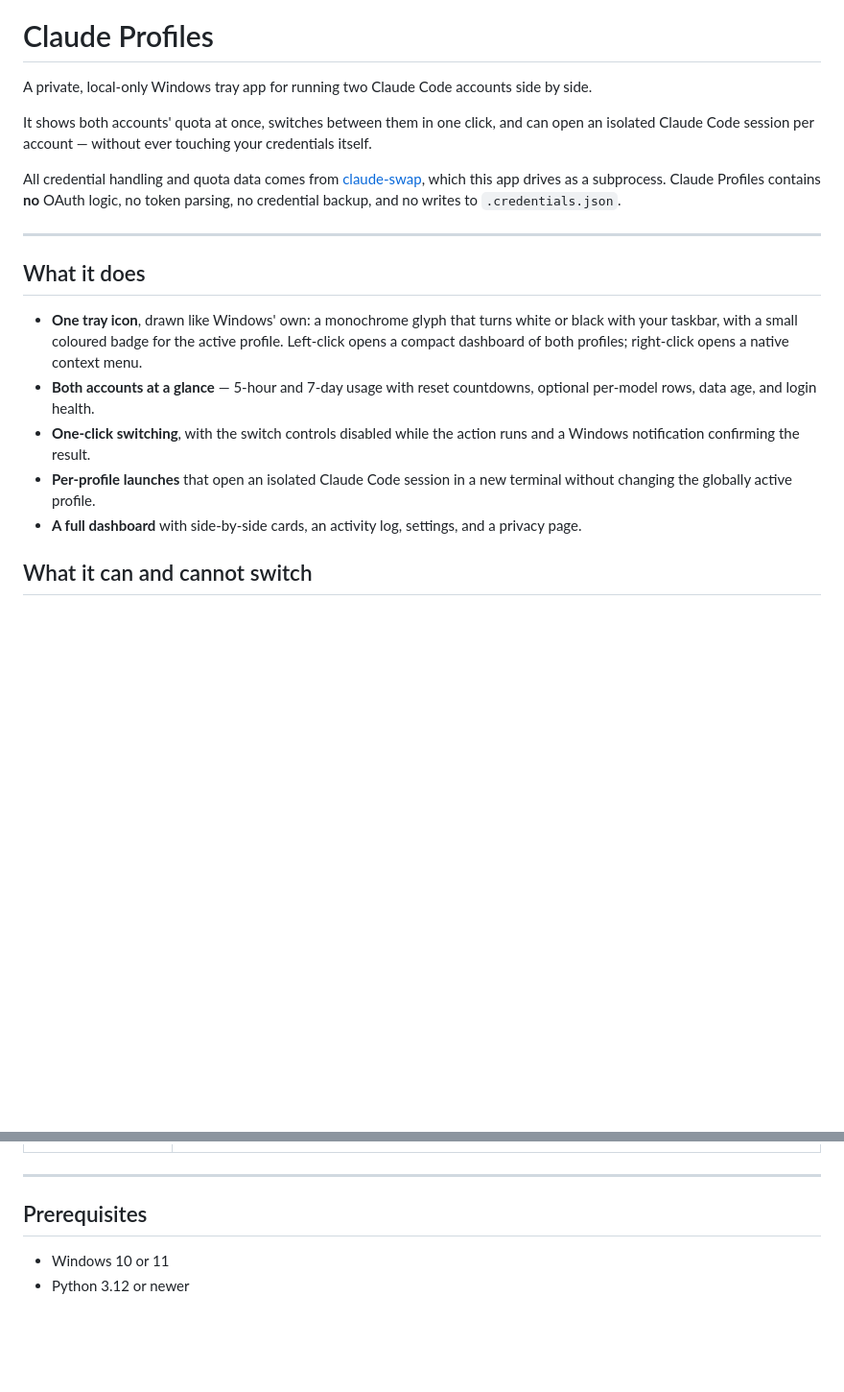
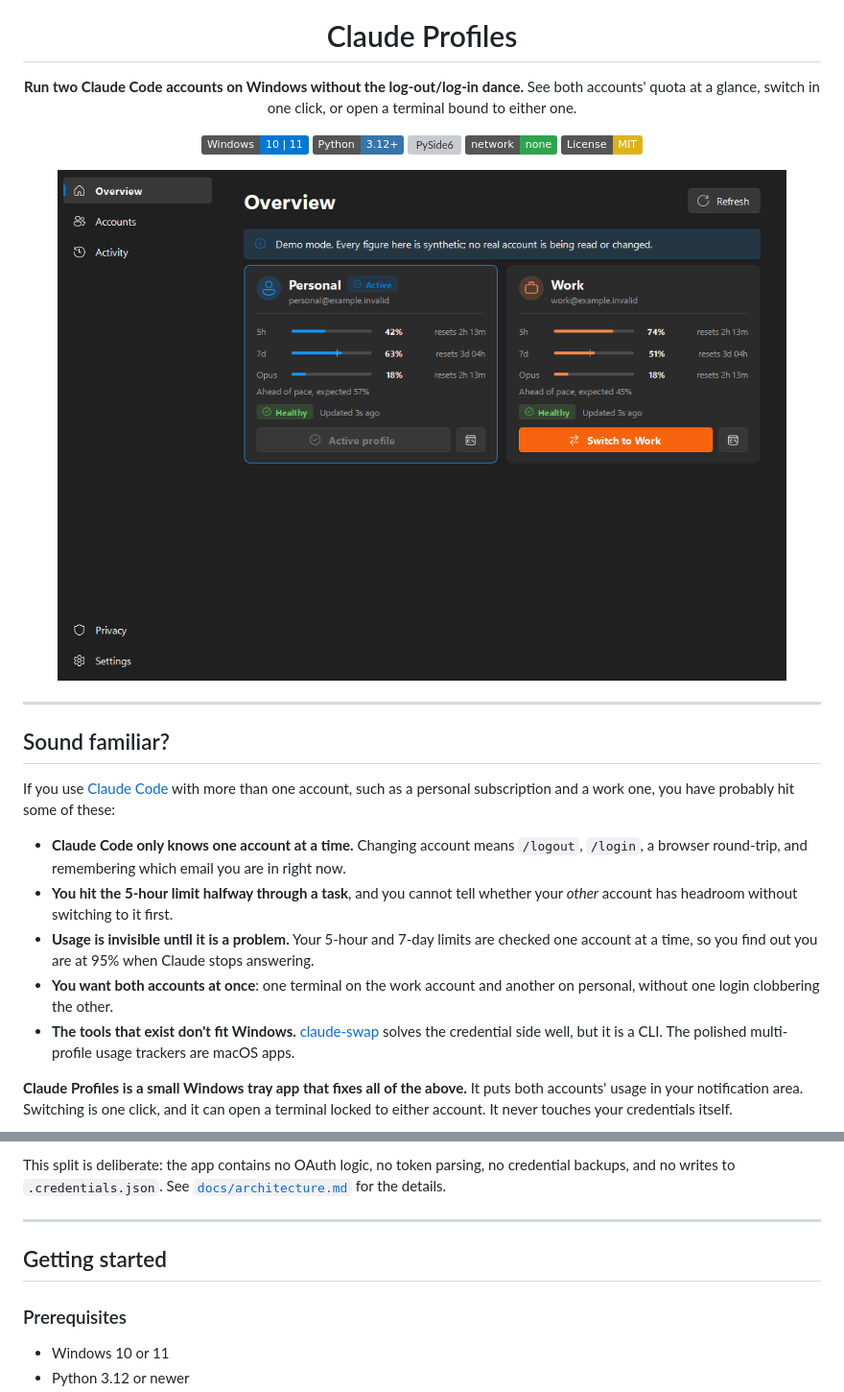
Before and after one commit to kevinabouhanna/claude-profiles-windows, a Markdown page: README.md, 2 parts joined by grey strips. Shown at 96% size. Drawn GitHub-style; pictures changed too: docs/images/dashboard.png (added); badges without logos; blank space fills up the shorter version; grey boxes are pictures that could not be loaded.

```diff
--- a/README.md
+++ b/README.md
@@ -1,27 +5,38 @@
 # Claude Profiles
 
-A private, local-only Windows tray app for running two Claude Code accounts side by side.
+**Run two Claude Code accounts on Windows without the log-out/log-in dance.**
+See both accounts' quota at a glance, switch in one click, or open a terminal bound to either one.
 
-It shows both accounts' quota at once, switches between them in one click, and can open an isolated
-Claude Code session per account — without ever touching your credentials itself.
+![Windows 10 | 11](https://img.shields.io/badge/Windows-10%20%7C%2011-0078D4?logo=windows&logoColor=white)
+![Python 3.12+](https://img.shields.io/badge/Python-3.12%2B-3776AB?logo=python&logoColor=white)
+![PySide6](https://img.shields.io/badge/UI-PySide6%20%2F%20Qt-41CD52?logo=qt&logoColor=white)
+![Local only](https://img.shields.io/badge/network-none-2ea44f)
+![License: MIT](https://img.shields.io/badge/License-MIT-yellow.svg)
 
-All credential handling and quota data comes from [claude-swap](https://github.com/realiti4/claude-swap),
-which this app drives as a subprocess. Claude Profiles contains **no** OAuth logic, no token parsing,
-no credential backup, and no writes to `.credentials.json`.
+<img src="docs/images/dashboard.png" alt="The Claude Profiles dashboard showing a Personal and a Work account side by side with 5-hour, 7-day and per-model usage bars" width="760">
+
+</div>
 
 ---
 
-## What it does
+## Sound familiar?
 
-- **One tray icon**, drawn like Windows' own: a monochrome glyph that turns white or black with
-  your taskbar, with a small coloured badge for the active profile. Left-click opens a compact
-  dashboard of both profiles; right-click opens a native context menu.
-- **Both accounts at a glance** — 5-hour and 7-day usage with reset countdowns, optional per-model
-  rows, data age, and login health.
-- **One-click switching**, with the switch controls disabled while the action runs and a Windows
-  notification confirming the result.
-- **Per-profile launches** that open an isolated Claude Code session in a new terminal without
-  changing the globally active profile.
-- **A full dashboard** with side-by-side cards, an activity log, settings, and a privacy page.
+If you use [Claude Code](https://docs.anthropic.com/en/docs/claude-code) with more than one account, such as
+a personal subscription and a work one, you have probably hit some of these:
 
-## What it can and cannot switch
+- **Claude Code only knows one account at a time.** Changing account means `/logout`, `/login`, a
+  browser round-trip, and remembering which email you are in right now.
+- **You hit the 5-hour limit halfway through a task**, and you cannot tell whether your *other*
+  account has headroom without switching to it first.
+- **Usage is invisible until it is a problem.** Your 5-hour and 7-day limits are checked one account at
+  a time, so you find out you are at 95% when Claude stops answering.
+- **You want both accounts at once**: one terminal on the work account and another on personal,
+  without one login clobbering the other.
+- **The tools that exist don't fit Windows.** [claude-swap](https://github.com/realiti4/claude-swap)
+  solves the credential side well, but it is a CLI. The polished multi-profile usage trackers are
+  macOS apps.
+
+**Claude Profiles is a small Windows tray app that fixes all of the above.** It puts both accounts'
+usage in your notification area. Switching is one click, and it can open a terminal locked to
+either account. It never touches your credentials itself.
+
@@ -36,7 +92,12 @@ no credential backup, and no writes to `.credentials.json`.
+This split is deliberate: the app contains no OAuth logic, no token parsing, no credential backups,
+and no writes to `.credentials.json`. See [`docs/architecture.md`](docs/architecture.md) for the
+details.
 
 ---
 
-## Prerequisites
+## Getting started
+
+### Prerequisites
 
 - Windows 10 or 11
 - Python 3.12 or newer
```
Also changed, not shown: other parts of README.md (+133 -100 lines), docs/images/flyout.png (added), docs/images/logo.png (added), 2 other files.
